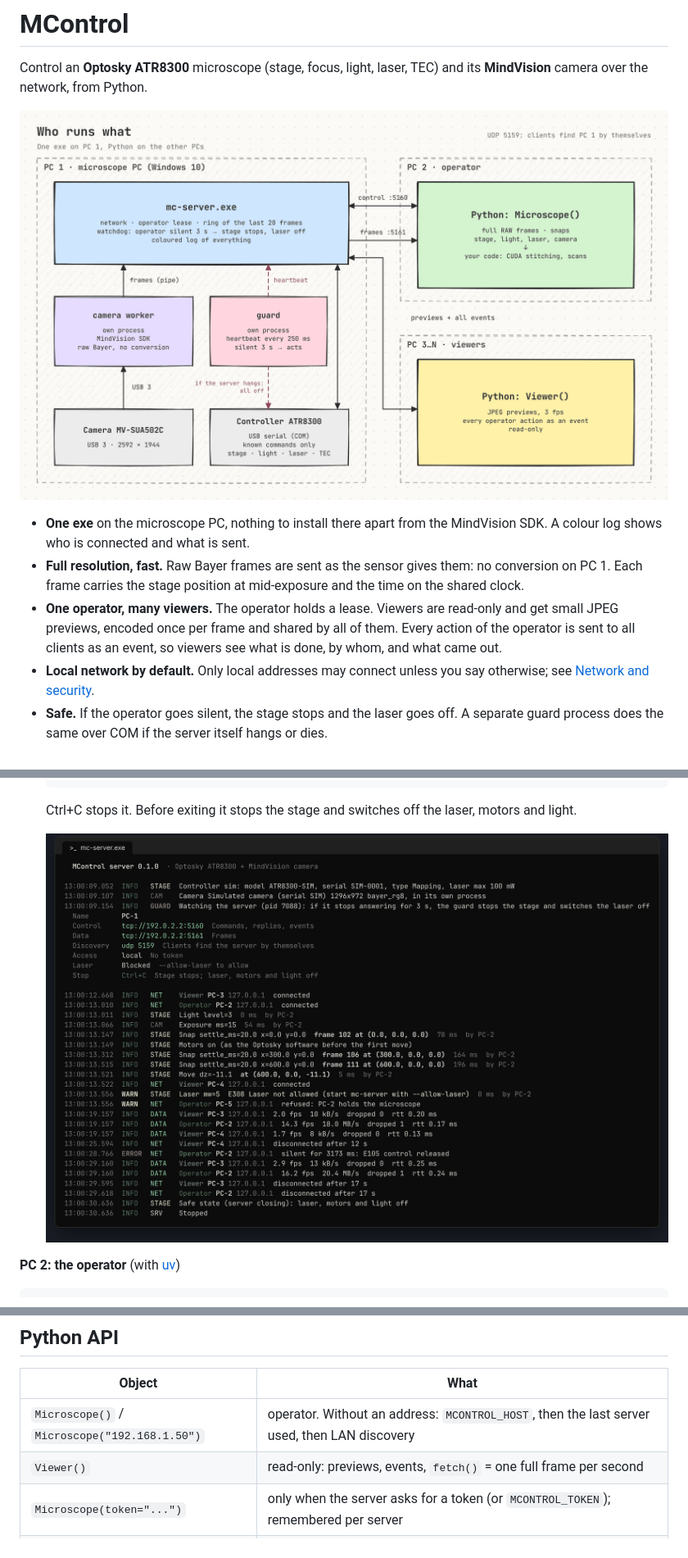
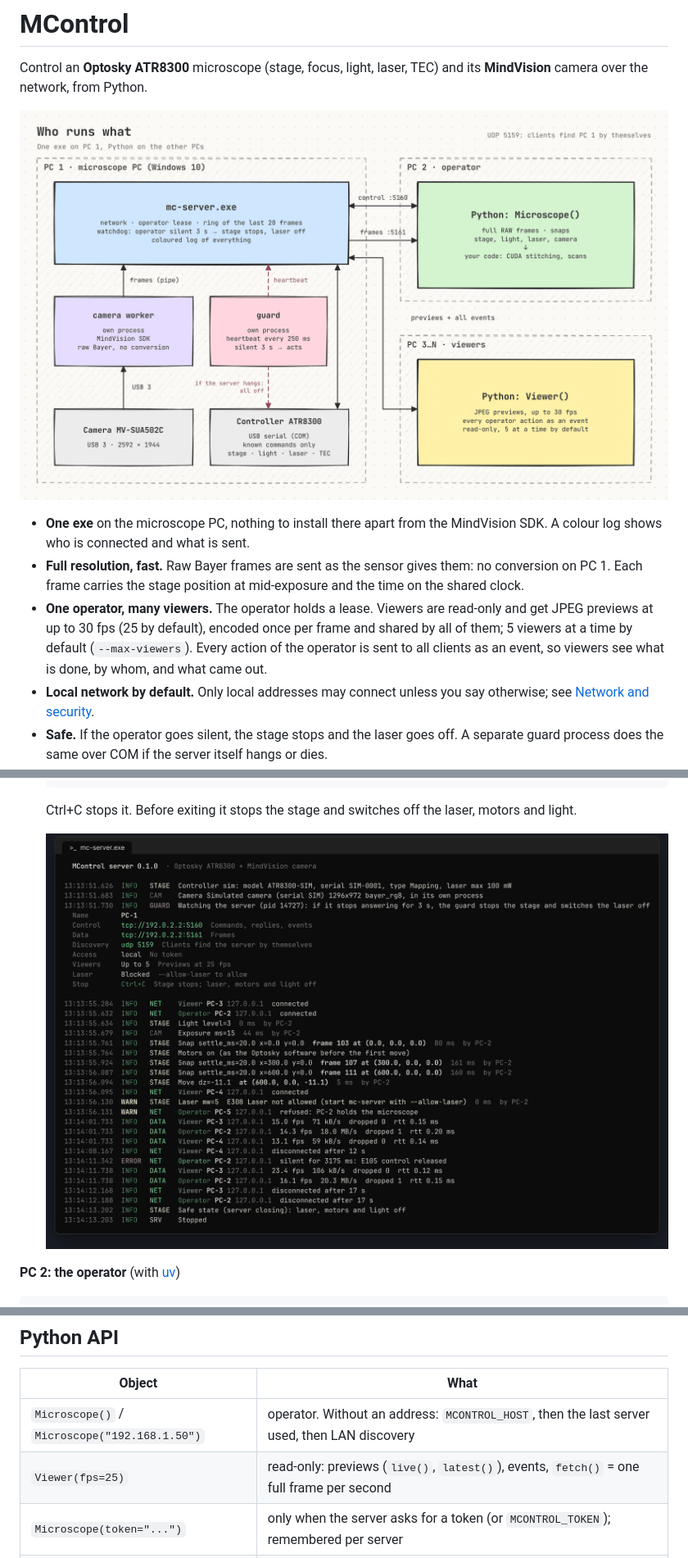
Before and after one commit to andryushonny/MControl, a Markdown page: README.md, 3 parts joined by grey strips. Shown at 82% size. Drawn GitHub-style; pictures changed too: docs/img/architecture.png, docs/img/server-log.png.

Commit message:
Viewers: previews at 25 fps by default (up to 30), at most 5 at a time (--max-viewers, E114)

```diff
--- a/README.md
+++ b/README.md
@@ -6,7 +6,7 @@ Control an **Optosky ATR8300** microscope (stage, focus, light, laser, TEC) and
 
 * **One exe** on the microscope PC, nothing to install there apart from the MindVision SDK. A colour log shows who is connected and what is sent.
 * **Full resolution, fast.** Raw Bayer frames are sent as the sensor gives them: no conversion on PC 1. Each frame carries the stage position at mid-exposure and the time on the shared clock.
-* **One operator, many viewers.** The operator holds a lease. Viewers are read-only and get small JPEG previews, encoded once per frame and shared by all of them. Every action of the operator is sent to all clients as an event, so viewers see what is done, by whom, and what came out.
+* **One operator, many viewers.** The operator holds a lease. Viewers are read-only and get JPEG previews at up to 30 fps (25 by default), encoded once per frame and shared by all of them; 5 viewers at a time by default (`--max-viewers`). Every action of the operator is sent to all clients as an event, so viewers see what is done, by whom, and what came out.
 * **Local network by default.** Only local addresses may connect unless you say otherwise; see [Network and security](#network-and-security).
 * **Safe.** If the operator goes silent, the stage stops and the laser goes off. A separate guard process does the same over COM if the server itself hangs or dies.
 * **Stable client.** The Python client finds the server and remembers it, and reconnects by itself. It repeats a command after a reconnect only when repeating is harmless (`goto`, settings, reads); relative moves are never repeated.
@@ -72,7 +72,7 @@ Viewer().watch()          # prints every operator action, like the server log
 | Object | What |
 |---|---|
 | `Microscope()` / `Microscope("192.168.1.50")` | operator. Without an address: `MCONTROL_HOST`, then the last server used, then LAN discovery |
-| `Viewer()` | read-only: previews, events, `fetch()` = one full frame per second |
+| `Viewer(fps=25)` | read-only: previews (`live()`, `latest()`), events, `fetch()` = one full frame per second |
 | `Microscope(token="...")` | only when the server asks for a token (or `MCONTROL_TOKEN`); remembered per server |
 | `m.stage` | `position`, `goto(x,y,z)`, `move(dx,dy,dz)`, `stop()`, `zero()`, `confirm()`, `motors(on)` |
 | `m.camera` | `exposure_ms`, `gain`, `auto_exposure(on)`, `white_balance()`, `state` |
```
Also changed, not shown: other parts of README.md (+3 -1 lines), docs/img/frames.png, 9 other files.
